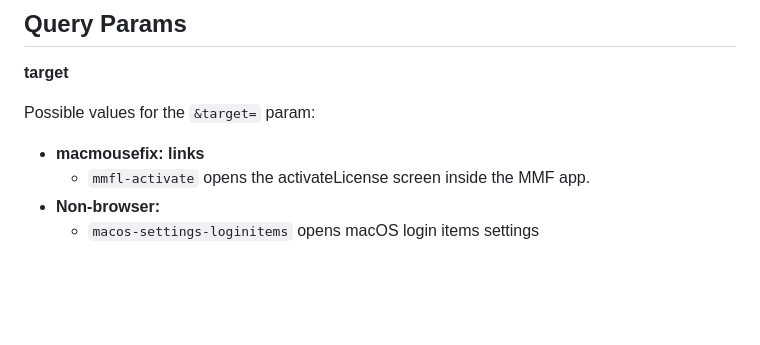
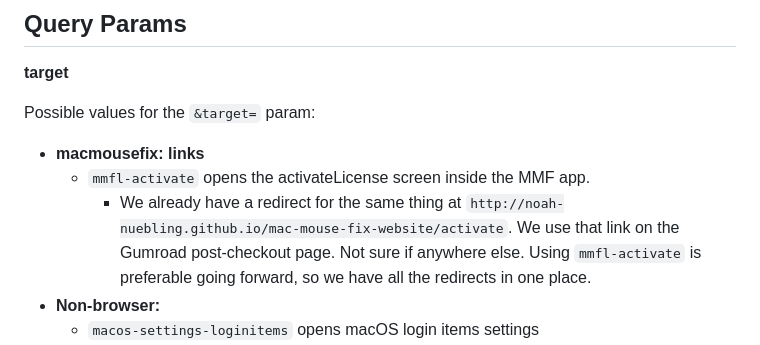
Before and after one commit to noah-nuebling/redirection-service, a Markdown page: README.md, the part around the change. GitHub-like rendering; blank space fills up the shorter version.

```diff
--- a/README.md
+++ b/README.md
@@ -25,6 +25,7 @@ Possible values for the `&target=` param:
 
 - **macmousefix: links**
   - `mmfl-activate` opens the activateLicense screen inside the MMF app.
+    - We already have a redirect for the same thing at `http://noah-nuebling.github.io/mac-mouse-fix-website/activate`. We use that link on the Gumroad post-checkout page. Not sure if anywhere else. Using `mmfl-activate` is preferable going forward, so we have all the redirects in one place.
 - **Non-browser:**
   - `macos-settings-loginitems` opens macOS login items settings
   - `mailto-noah` Composes an email to my public email account.
```
